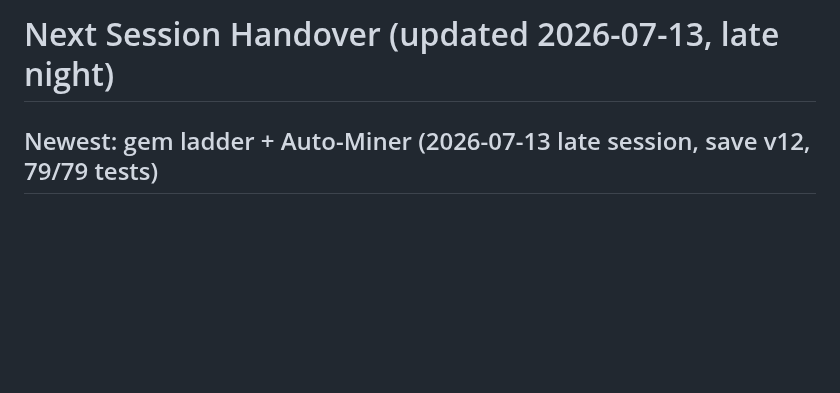
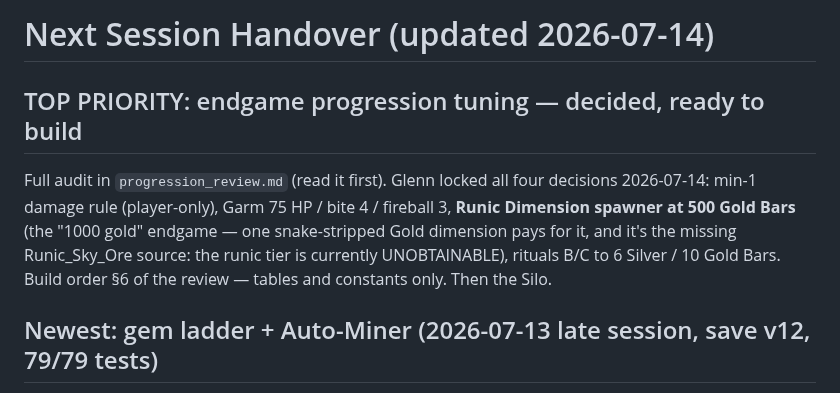
Before and after one commit to glennwiz/Gnipahellir, a Markdown page: Gnipahellir3/next_session.md, the part around the change. GitHub-like rendering; blank space fills up the shorter version.

Commit message:
docs: progression audit + locked endgame tuning plan

```diff
--- a/Gnipahellir3/next_session.md
+++ b/Gnipahellir3/next_session.md
@@ -1,4 +1,14 @@
-# Next Session Handover (updated 2026-07-13, late night)
+# Next Session Handover (updated 2026-07-14)
+
+## TOP PRIORITY: endgame progression tuning — decided, ready to build
+
+Full audit in `progression_review.md` (read it first). Glenn locked all
+four decisions 2026-07-14: min-1 damage rule (player-only), Garm 75 HP /
+bite 4 / fireball 3, **Runic Dimension spawner at 500 Gold Bars** (the
+"1000 gold" endgame — one snake-stripped Gold dimension pays for it, and
+it's the missing Runic_Sky_Ore source: the runic tier is currently
+UNOBTAINABLE), rituals B/C to 6 Silver / 10 Gold Bars. Build order §6 of
+the review — tables and constants only. Then the Silo.
 
 ## Newest: gem ladder + Auto-Miner (2026-07-13 late session, save v12, 79/79 tests)
 
```
Also changed, not shown: Gnipahellir3/progression_review.md (added, +145 -0 lines).
